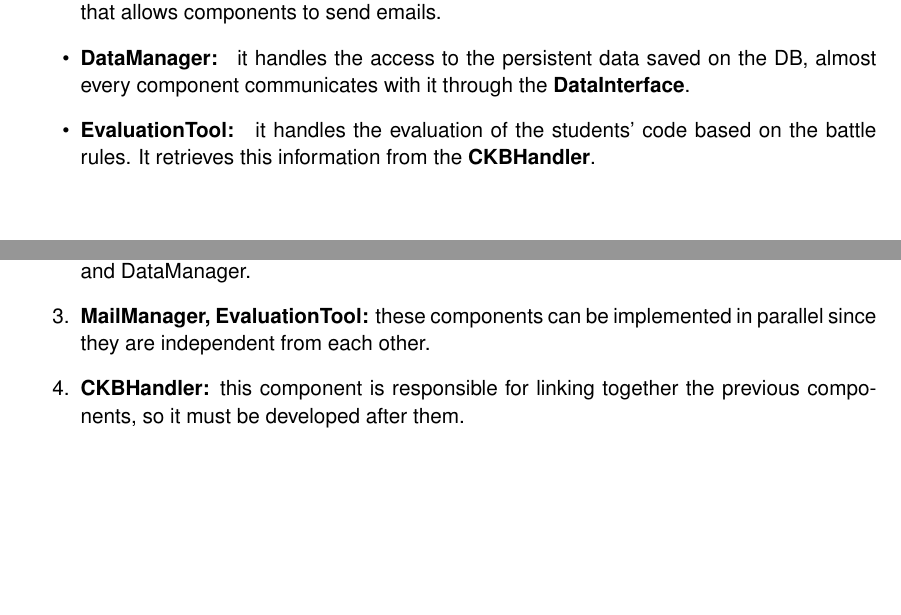
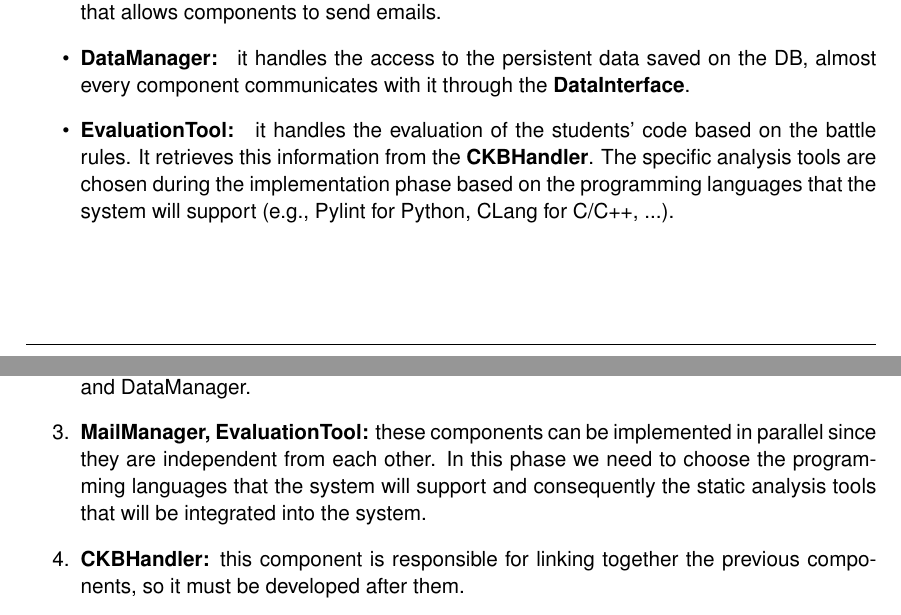
Before and after one commit to antilupovolante/MassaraNguyenBaNicotri, a LaTeX book (DD/DD.tex, which reads DD/chapters/02_architectural_design.tex, DD/chapters/05_implementation_integration_testing_plan.tex): two parts of pages 11 and 48 of 53, joined at a grey line, cut so that both start at the same text, the shorter picture padded with empty space. Compiled offline with pdfLaTeX.

Commit message:
Add support for specific analysis tools during implementation phase

```diff
--- a/DD/chapters/02_architectural_design.tex
+++ b/DD/chapters/02_architectural_design.tex
@@ -54,6 +54,7 @@ The figure above shows the internal components of the CKB server.
     \item \textbf{MailManager: } it handles the access to the mail server, it provides the \textbf{MailInterface} that allows components to send emails.
     \item \textbf{DataManager: } it handles the access to the persistent data saved on the DB, almost every component communicates with it through the \textbf{DataInterface}.
     \item \textbf{EvaluationTool: } it handles the evaluation of the students' code based on the battle rules. It retrieves this information from the \textbf{CKBHandler}.
+    The specific analysis tools are chosen during the implementation phase based on the programming languages that the system will support (e.g., Pylint for Python, CLang for C/C++, ...).
 \end{itemize}
 
 
--- a/DD/chapters/05_implementation_integration_testing_plan.tex
+++ b/DD/chapters/05_implementation_integration_testing_plan.tex
@@ -15,7 +15,8 @@ Particularly, the implementation order is the following:
     \item \textbf{AuthManager:} this component is responsible for users authentication and authorization,
     which are key aspects of the system, and therefore is heavily linked to the DBMS and DataManager.
     \item \textbf{MailManager, EvaluationTool:} these components can be implemented in parallel since they are
-    independent from each other.
+    independent from each other. In this phase we need to choose the programming languages that the system will
+    support and consequently the static analysis tools that will be integrated into the system.
     \item \textbf{CKBHandler:} this component is responsible for linking together the previous components, so
     it must be developed after them.
     \item \textbf{UserApp:} this component is responsible for the interaction with the user, so it is to be
```
